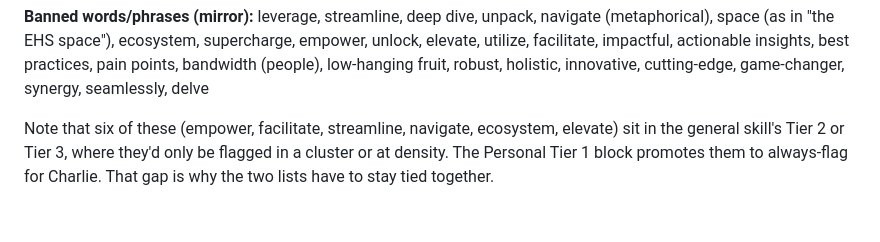
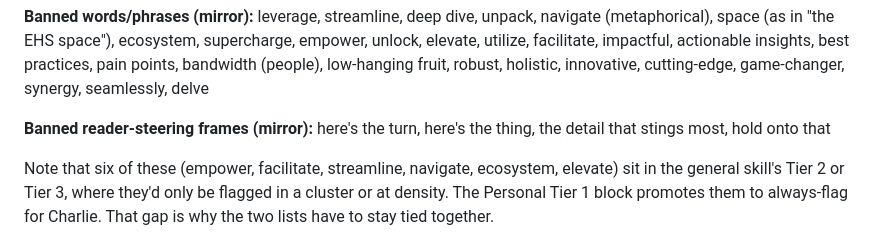
Before and after one commit to cball8475/EATON, a Markdown page: CLAUDE.md, the part around the change. GitHub-like rendering; blank space fills up the shorter version.

Commit message:
Mirror the rejected reader-steering frames
Four phrases rejected in the Issue 9 review and added to the skill's Personal
Tier 1 block, mirrored here on a second banned line. check-mirror.py reads
every "**Banned ... (mirror):**" line, so the split by category is enforced the
same as the words line.

Co-Authored-By: Claude Opus 5 <noreply@anthropic.com>
Claude-Session: https://claude.ai/code/session_01AeJcWEG1RcBRV3rJWQazmt

```diff
--- a/CLAUDE.md
+++ b/CLAUDE.md
@@ -46,6 +46,8 @@ cannot run in either repo's CI — **run it in any session that edits this list
 tables**: `python3 ../skills/scripts/check-mirror.py --claude-md CLAUDE.md`.
 
 **Banned words/phrases (mirror):** leverage, streamline, deep dive, unpack, navigate (metaphorical), space (as in "the EHS space"), ecosystem, supercharge, empower, unlock, elevate, utilize, facilitate, impactful, actionable insights, best practices, pain points, bandwidth (people), low-hanging fruit, robust, holistic, innovative, cutting-edge, game-changer, synergy, seamlessly, delve
+
+**Banned reader-steering frames (mirror):** here's the turn, here's the thing, the detail that stings most, hold onto that
 
 Note that six of these (empower, facilitate, streamline, navigate, ecosystem,
 elevate) sit in the general skill's Tier 2 or Tier 3, where they'd only be flagged
```
